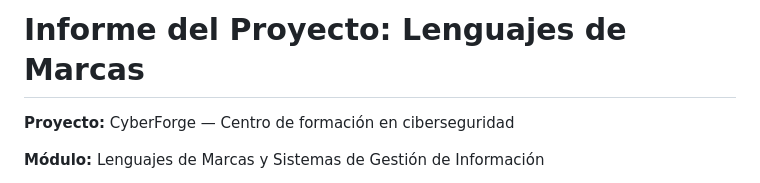
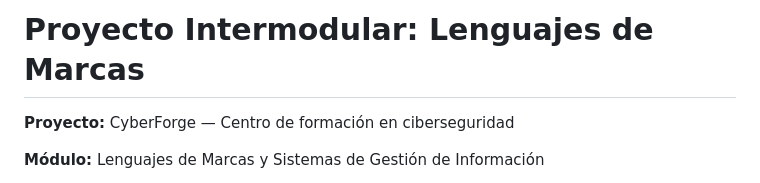
Before and after one commit to eiderv1g/Proyecto-Intermodular-main, a Markdown page: 03-Lenguaje de marcas/README.md, the part around the change. GitHub-like rendering.

Commit message:
Update project title in README.md

```diff
--- a/03-Lenguaje de marcas/README.md
+++ b/03-Lenguaje de marcas/README.md
@@ -1,4 +1,4 @@
-# Informe del Proyecto: Lenguajes de Marcas
+# Proyecto Intermodular: Lenguajes de Marcas
 
 **Proyecto:** CyberForge — Centro de formación en ciberseguridad
 
```
